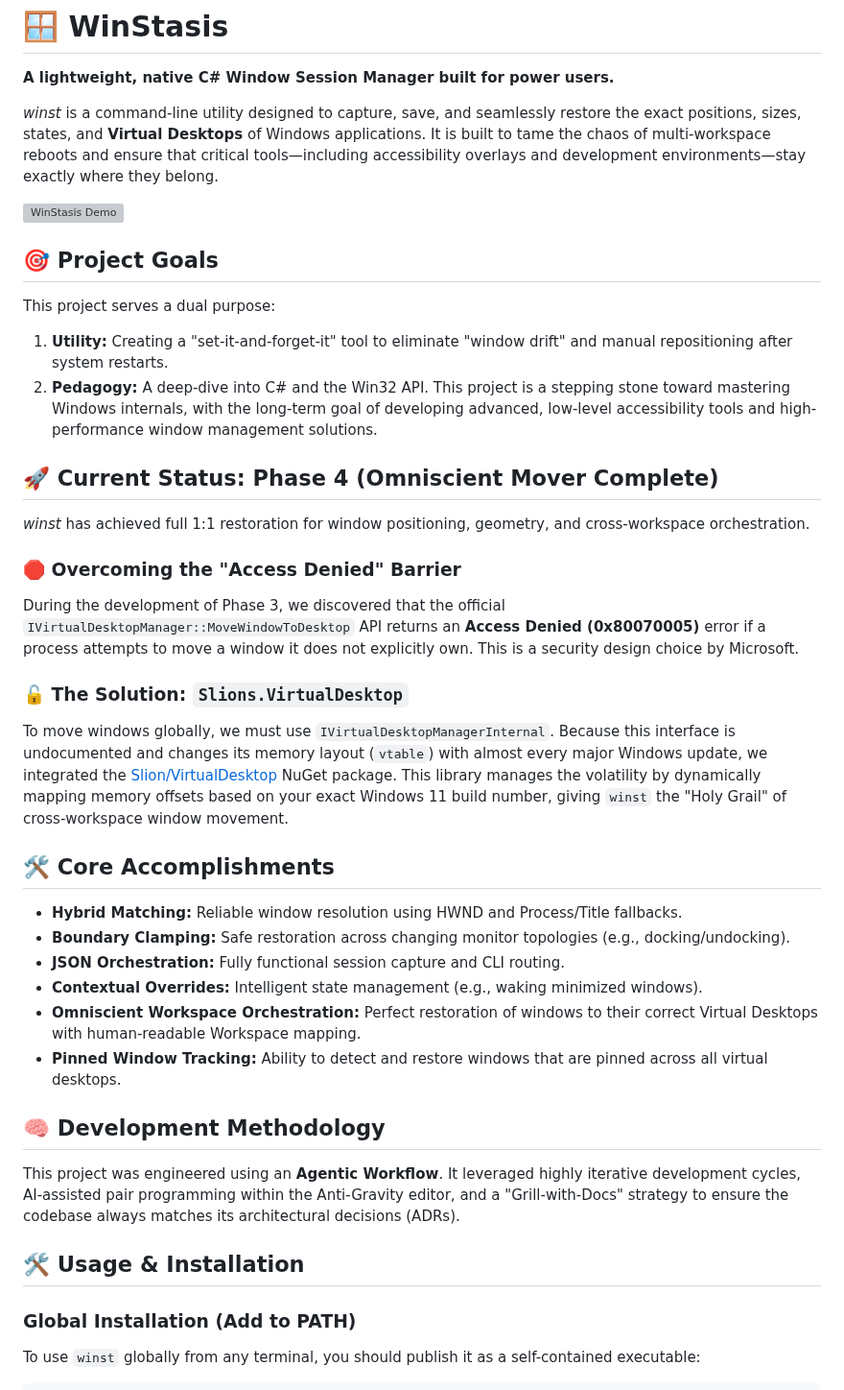
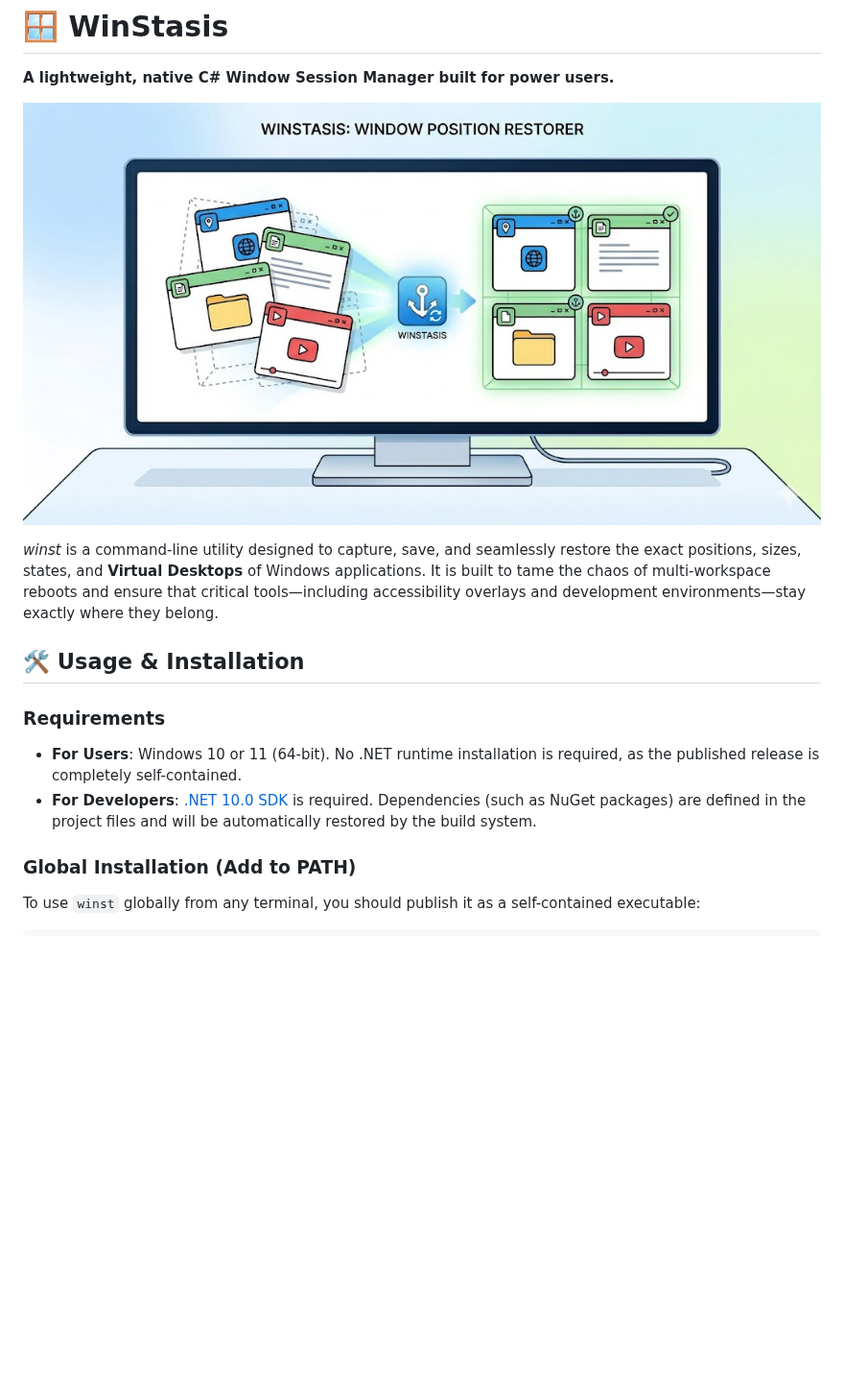
Before and after one commit to amirf147/winstasis, a Markdown page: README.md, the part around one of its changes. Shown at 96% size. Drawn GitHub-style; pictures changed too: docs/assets/winstasis-image.jpg (added); blank space fills up the shorter version; grey boxes are pictures that could not be loaded.

Commit message:
docs: polish README and add media assets for v1.0.0 submission

```diff
--- a/README.md
+++ b/README.md
@@ -2,36 +2,16 @@
 
 **A lightweight, native C# Window Session Manager built for power users.**
 
+![WinStasis Screenshot](docs/assets/winstasis-image.jpg)
+
 *winst* is a command-line utility designed to capture, save, and seamlessly restore the exact positions, sizes, states, and **Virtual Desktops** of Windows applications. It is built to tame the chaos of multi-workspace reboots and ensure that critical tools—including accessibility overlays and development environments—stay exactly where they belong.
 
-![WinStasis Demo](docs/assets/winstasis-demo.gif)
-
-## 🎯 Project Goals
-This project serves a dual purpose:
-1. **Utility:** Creating a "set-it-and-forget-it" tool to eliminate "window drift" and manual repositioning after system restarts.
-2. **Pedagogy:** A deep-dive into C# and the Win32 API. This project is a stepping stone toward mastering Windows internals, with the long-term goal of developing advanced, low-level accessibility tools and high-performance window management solutions.
-
-## 🚀 Current Status: **Phase 4 (Omniscient Mover Complete)**
-*winst* has achieved full 1:1 restoration for window positioning, geometry, and cross-workspace orchestration.
-
-### 🛑 Overcoming the "Access Denied" Barrier
-During the development of Phase 3, we discovered that the official `IVirtualDesktopManager::MoveWindowToDesktop` API returns an **Access Denied (0x80070005)** error if a process attempts to move a window it does not explicitly own. This is a security design choice by Microsoft.
-
-### 🔓 The Solution: `Slions.VirtualDesktop`
-To move windows globally, we must use `IVirtualDesktopManagerInternal`. Because this interface is undocumented and changes its memory layout (`vtable`) with almost every major Windows update, we integrated the [Slion/VirtualDesktop](https://github.com/Slion/VirtualDesktop) NuGet package. This library manages the volatility by dynamically mapping memory offsets based on your exact Windows 11 build number, giving `winst` the "Holy Grail" of cross-workspace window movement.
-
-## 🛠️ Core Accomplishments
-- **Hybrid Matching:** Reliable window resolution using HWND and Process/Title fallbacks.
-- **Boundary Clamping:** Safe restoration across changing monitor topologies (e.g., docking/undocking).
-- **JSON Orchestration:** Fully functional session capture and CLI routing.
-- **Contextual Overrides:** Intelligent state management (e.g., waking minimized windows).
-- **Omniscient Workspace Orchestration:** Perfect restoration of windows to their correct Virtual Desktops with human-readable Workspace mapping.
-- **Pinned Window Tracking:** Ability to detect and restore windows that are pinned across all virtual desktops.
-
-## 🧠 Development Methodology
-This project was engineered using an **Agentic Workflow**. It leveraged highly iterative development cycles, AI-assisted pair programming within the Anti-Gravity editor, and a "Grill-with-Docs" strategy to ensure the codebase always matches its architectural decisions (ADRs).
 
 ## 🛠️ Usage & Installation
+
+### Requirements
+* **For Users**: Windows 10 or 11 (64-bit). No .NET runtime installation is required, as the published release is completely self-contained.
+* **For Developers**: [.NET 10.0 SDK](https://dotnet.microsoft.com/download) is required. Dependencies (such as NuGet packages) are defined in the project files and will be automatically restored by the build system.
 
 ### Global Installation (Add to PATH)
 To use `winst` globally from any terminal, you should publish it as a self-contained executable:
```
Also changed, not shown: other parts of README.md (+3 -0 lines).
